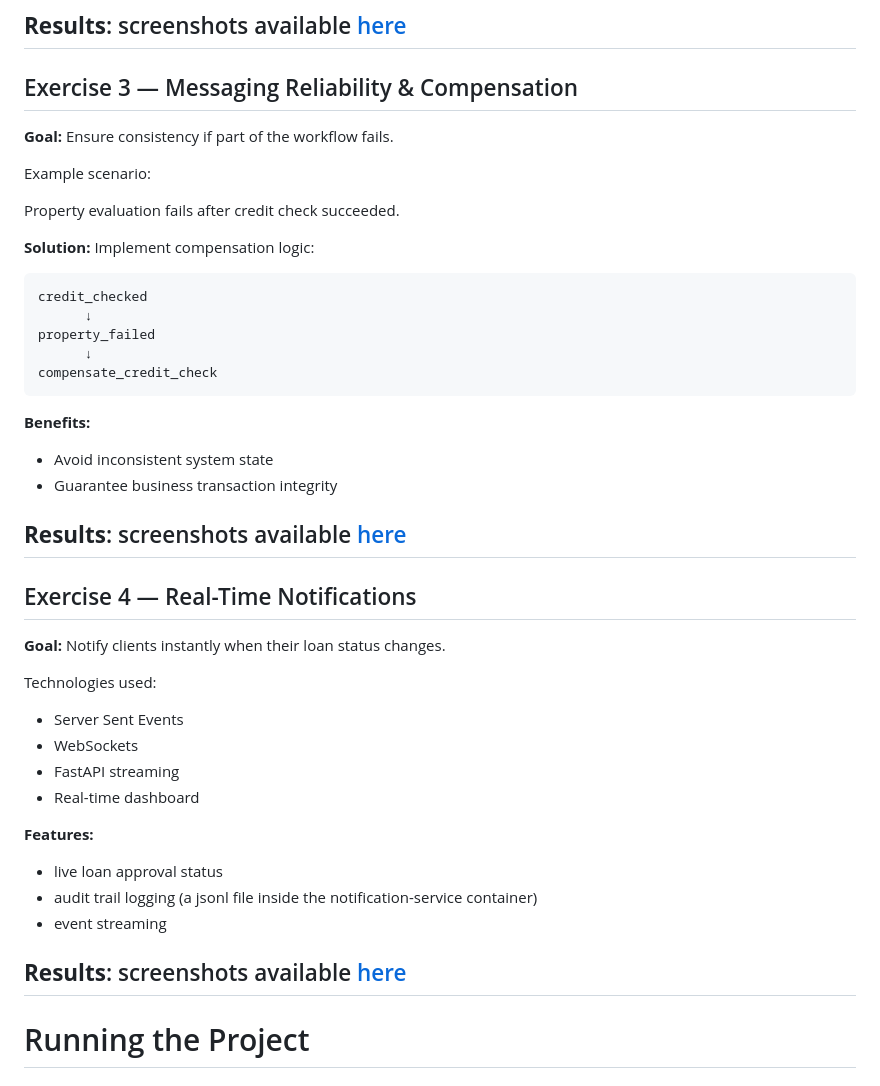
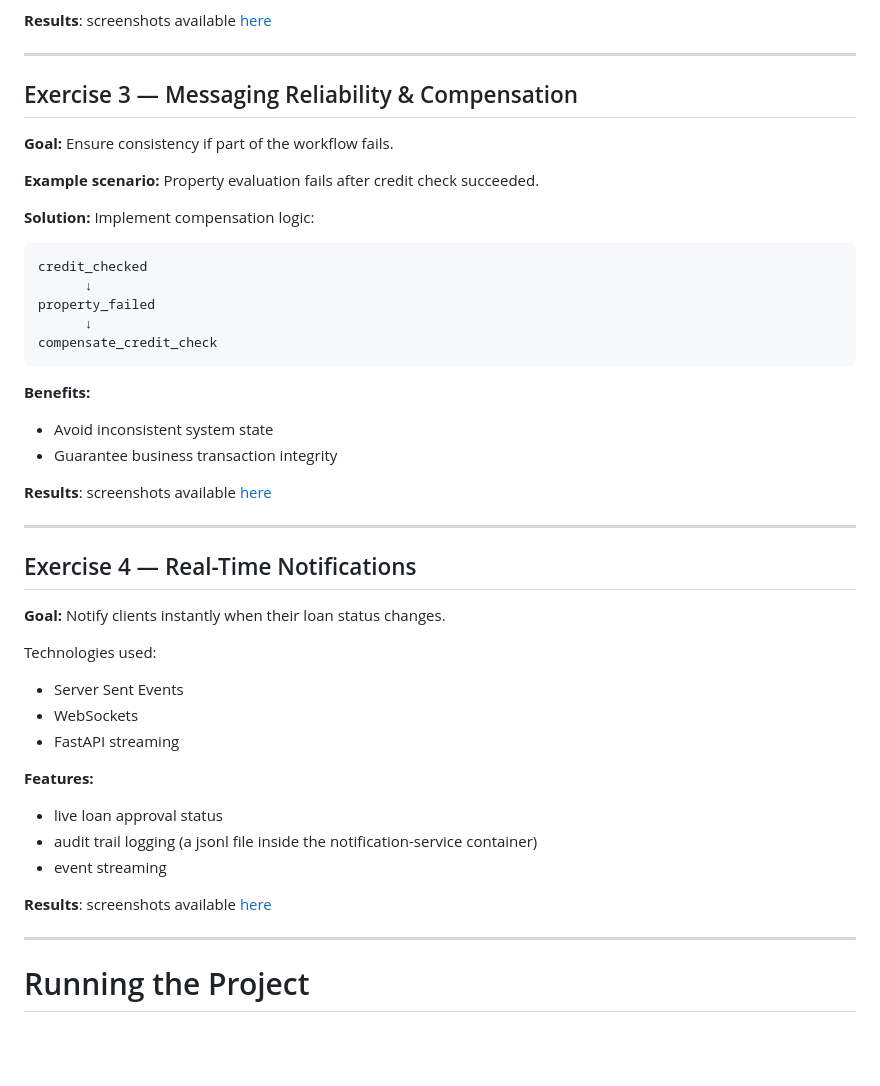
Before and after one commit to LyCrash/EventDriven-LoanEvaluation, a Markdown page: README.md, the part around the change. Rendered like a GitHub page; blank space fills up the shorter version.

```diff
--- a/README.md
+++ b/README.md
@@ -74,15 +74,14 @@ Tasks executed asynchronously:
 * Horizontal scaling
 
 **Results**: screenshots available [here](./results/exo-2)
+
 ---
 
 ## Exercise 3 — Messaging Reliability & Compensation
 
 **Goal:** Ensure consistency if part of the workflow fails.
 
-Example scenario:
-
-Property evaluation fails after credit check succeeded.
+**Example scenario:** Property evaluation fails after credit check succeeded.
 
 **Solution:** Implement compensation logic:
 
@@ -99,6 +98,7 @@ compensate_credit_check
 * Guarantee business transaction integrity
 
 **Results**: screenshots available [here](./results/exo-3)
+
 ---
 
 ## Exercise 4 — Real-Time Notifications
@@ -110,7 +110,6 @@ Technologies used:
 * Server Sent Events
 * WebSockets
 * FastAPI streaming
-* Real-time dashboard
 
 **Features:**
 
@@ -119,6 +118,7 @@ Technologies used:
 * event streaming
 
 **Results**: screenshots available [here](./results/exo-4)
+
 ---
 
 # Running the Project
```
